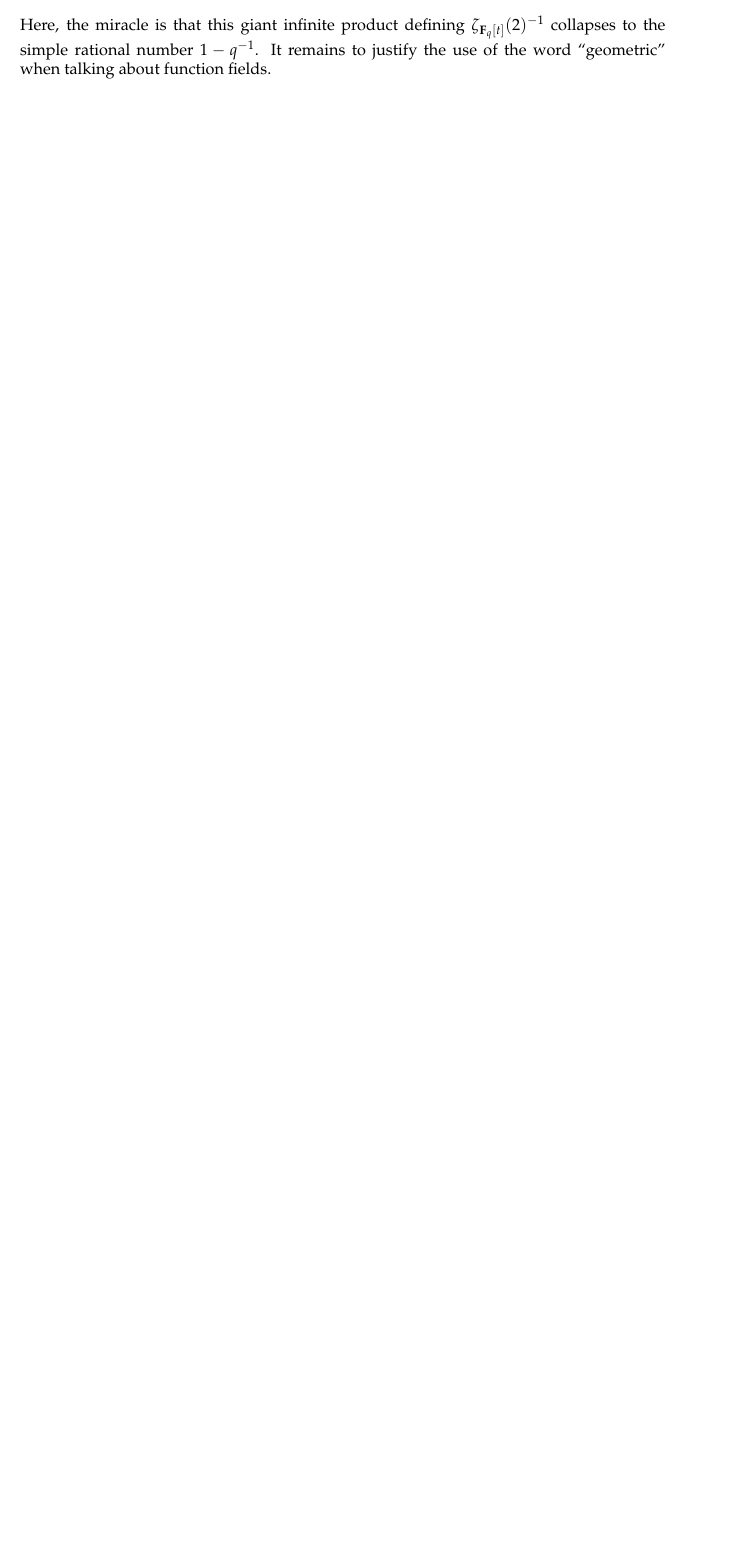
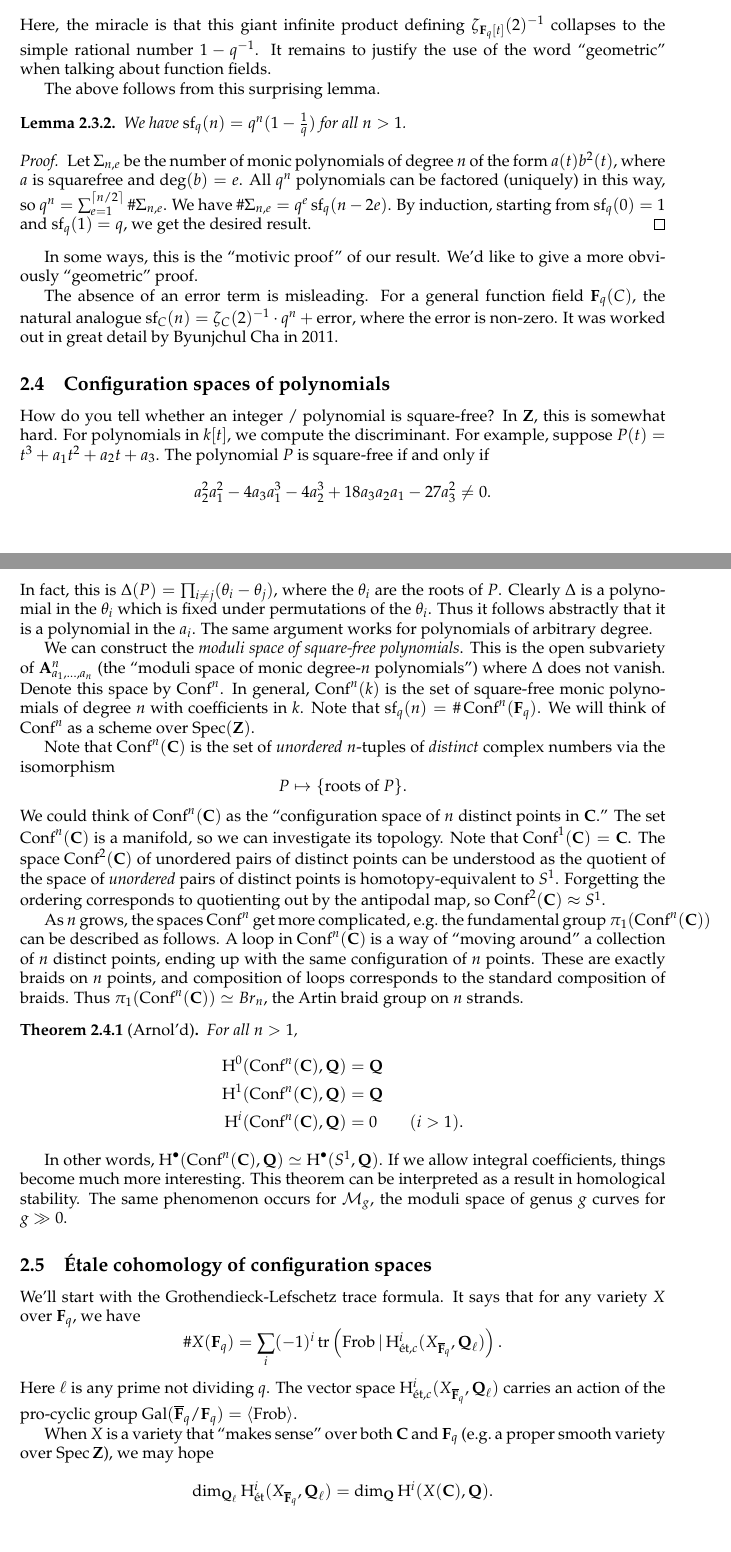
Before and after one commit to dkmiller/aws2014, a LaTeX document (aws2014.tex, which reads aws-style.sty, ellenberg.tex): part of page 8 of 16 before the commit and two parts of pages 8 and 9 of 18 after it, the two joined at a grey line, cut so that both start at the same text, the shorter picture padded with empty space. Compiled offline with pdfLaTeX.

Commit message:
ellenberg 2 + started project notes

```diff
--- a/aws-style.sty
+++ b/aws-style.sty
@@ -25,10 +25,11 @@
 \DeclareMathOperator{\specialorthogonal}{SO} % special orthogonal group
 \DeclareMathOperator{\squarefree}{sf} % number of square-free integers in [N, 2 N]
 \DeclareMathOperator{\supp}{supp}
-\DeclareMathOperator{\tr}{tr}         % trace
+\DeclareMathOperator{\trace}{tr}         % trace
 \DeclareMathOperator{\unitary}{U}
 \DeclareMathOperator{\unitarysymplectic}{USp} % unitary symplectic group
 
+\newcommand{\cM}{\mathcal{M}}
 \newcommand{\cP}{\mathcal{P}}
 \newcommand{\dA}{\mathbf{A}}
 \newcommand{\dC}{\mathbf{C}}
@@ -44,6 +45,7 @@
 \newcommand{\sF}{\mathscr{F}}
 
 \newcommand{\et}{\textnormal{\'et}}
+\newcommand{\braid}{Br} % Braid group
 \newcommand{\minus}{\smallsetminus}
 \renewcommand{\geq}{\geqslant}
 \renewcommand{\leq}{\leqslant}
--- a/ellenberg.tex
+++ b/ellenberg.tex
@@ -185,3 +185,107 @@ Here, the miracle is that this giant infinite product defining
 $\zeta_{\dF_q[t]}(2)^{-1}$ collapses to the simple rational number
 $1-q^{-1}$. It remains to justify the use of the word ``geometric'' when
 talking about function fields.
+
+The above follows from this surprising lemma.
+
+\begin{lemma}
+We have $\squarefree_q(n) = q^n(1-\frac 1 q)$ for all $n>1$.
+\end{lemma}
+\begin{proof}
+Let $\Sigma_{n,e}$ be the number of monic polynomials of degree $n$ of the form
+$a(t) b^2(t)$, where $a$ is squarefree and $\deg(b)=e$. All $q^n$ polynomials
+can be factored (uniquely) in this way, so
+$q^n = \sum_{e=1}^{\lceil n/2\rceil} \# \Sigma_{n,e}$. We have
+$\# \Sigma_{n,e} = q^e \squarefree_q(n-2 e)$. By induction, starting from
+$\squarefree_q(0)=1$ and $\squarefree_q(1)=q$, we get the desired result.
+\end{proof}
+
+In some ways, this is the ``motivic proof'' of our result. We'd like to give a
+more obviously ``geometric'' proof.
+
+The absence of an error term is misleading. For a general function field
+$\dF_q(C)$, the natural analogue
+$\squarefree_C(n) = \zeta_C(2)^{-1}\cdot q^n + \textnormal{error}$, where the
+error is non-zero. It was worked out in great detail by Byunjchul Cha in 2011.
+
+
+
+
+
+\subsection{Configuration spaces of polynomials}
+
+How do you tell whether an integer / polynomial is square-free? In $\dZ$, this
+is somewhat hard. For polynomials in $k[t]$, we compute the discriminant. For
+example, suppose $P(t) = t^3+a_1 t^2 + a_2 t + a_3$. The polynomial $P$ is
+square-free if and only if
+\[
+  a_2^2 a_1^2 - 4 a_3 a_1^3 - 4 a_2^3 + 18 a_3 a_2 a_1 - 27 a_3^2 \ne 0 .
+\]
+In fact, this is $\Delta(P)=\prod_{i\ne j} (\theta_i-\theta_j)$, where the
+$\theta_i$ are the roots of $P$. Clearly $\Delta$ is a polynomial in the
+$\theta_i$ which is fixed under permutations of the $\theta_i$. Thus it follows
+abstractly that it is a polynomial in the $a_i$. The same argument works for
+polynomials of arbitrary degree.
+
+We can construct the \emph{moduli space of square-free polynomials}. This is
+the open subvariety of $\dA_{a_1,\dots,a_n}^n$ (the ``moduli space of monic
+degree-$n$ polynomials'') where $\Delta$ does not vanish. Denote this space
+by $\conf^n$. In general, $\conf^n(k)$ is the set of square-free monic
+polynomials of degree $n$ with coefficients in $k$. Note that
+$\squarefree_q(n) =\# \conf^n(\dF_q)$. We will think of $\conf^n$ as a scheme
+over $\spec(\dZ)$.
+
+Note that $\conf^n(\dC)$ is the set of \emph{unordered} $n$-tuples of
+\emph{distinct} complex numbers via the isomorphism
+\[
+  P\mapsto \{\text{roots of }P\} .
+\]
+We could think of $\conf^n(\dC)$ as the ``configuration space of $n$ distinct
+points in $\dC$.'' The set $\conf^n(\dC)$ is a manifold, so we can investigate
+its topology. Note that $\conf^1(\dC)=\dC$. The space $\conf^2(\dC)$ of
+unordered pairs of distinct points can be understood as the quotient of the
+space of \emph{unordered} pairs of distinct points is homotopy-equivalent to
+$S^1$. Forgetting the ordering corresponds to quotienting out by the antipodal
+map, so $\conf^2(\dC)\approx S^1$.
+
+As $n$ grows, the spaces $\conf^n$ get more complicated, e.g.\ the fundamental
+group $\pi_1(\conf^n(\dC))$ can be described as follows. A loop in
+$\conf^n(\dC)$ is a way of ``moving around'' a collection of $n$ distinct
+points, ending up with the same configuration of $n$ points. These are exactly
+braids on $n$ points, and composition of loops corresponds to the standard
+composition of braids. Thus $\pi_1(\conf^n(\dC))\simeq \braid_n$, the Artin
+braid group on $n$ strands.
+
+\begin{theorem}[Arnol'd]
+For all $n>1$,
+\begin{align*}
+  \h^0(\conf^n(\dC),\dQ) &=\dQ \\
+  \h^1(\conf^n(\dC),\dQ) &= \dQ \\
+  \h^i(\conf^n(\dC),\dQ) &= 0 \qquad (i>1) .
+\end{align*}
+\end{theorem}
+In other words, $\h^\bullet(\conf^n(\dC),\dQ) \simeq \h^\bullet(S^1,\dQ)$. If
+we allow integral coefficients, things become much more interesting. This
+theorem can be interpreted as a result in homological stability. The same
+phenomenon occurs for $\cM_g$, the moduli space of genus $g$ curves for
+$g\gg 0$.
+
+
+
+
+
+\subsection{\'Etale cohomology of configuration spaces}
+
+We'll start with the Grothendieck-Lefschetz trace formula. It says that for any
+variety $X$ over $\dF_q$, we have
+\[
+  \# X(\dF_q) = \sum_i (-1)^i \trace\left(\frob|\h_{\et,c}^i(X_{\bar\dF_q},\dQ_\ell)\right) .
+\]
+Here $\ell$ is any prime not dividing $q$. The vector space
+$\h_{\et,c}^i(X_{\bar\dF_q},\dQ_\ell)$ carries an action of the pro-cyclic
+group $\gal(\bar\dF_q/\dF_q) = \langle \frob\rangle$.
+
+When $X$ is a variety that ``makes sense'' over both $\dC$ and $\dF_q$ (e.g.\
+a proper smooth variety over $\spec\dZ$), we may hope
+\[
+  \dim_{\dQ_\ell} \h^i_\et(X_{\bar\dF_q},\dQ_\ell) = \dim_\dQ \h^i(X(\dC),\dQ) .
```
Also changed, not shown: project.tex (added, +30 -0 lines), ellenberg.tex (20 more changed lines).
